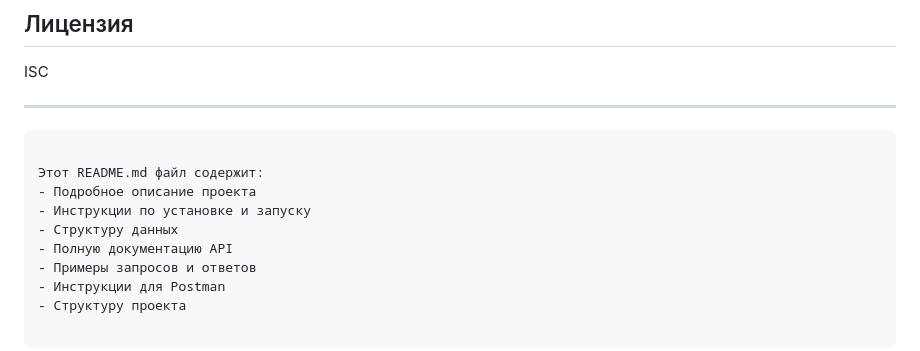
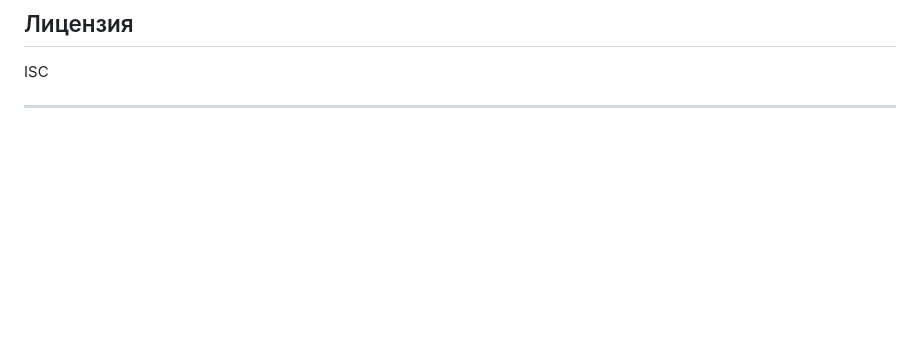
Before and after one commit to jenycher/nodejs, a Markdown page: book-api/readme.md, the part around the change. Drawn GitHub-style; blank space fills up the shorter version.

Commit message:
upd reamde

````diff
--- a/book-api/readme.md
+++ b/book-api/readme.md
@@ -203,13 +203,3 @@ book-api/
 ISC
 
 ---
-```
-
-Этот README.md файл содержит:
-- Подробное описание проекта
-- Инструкции по установке и запуску
-- Структуру данных
-- Полную документацию API
-- Примеры запросов и ответов
-- Инструкции для Postman
-- Структуру проекта
````
